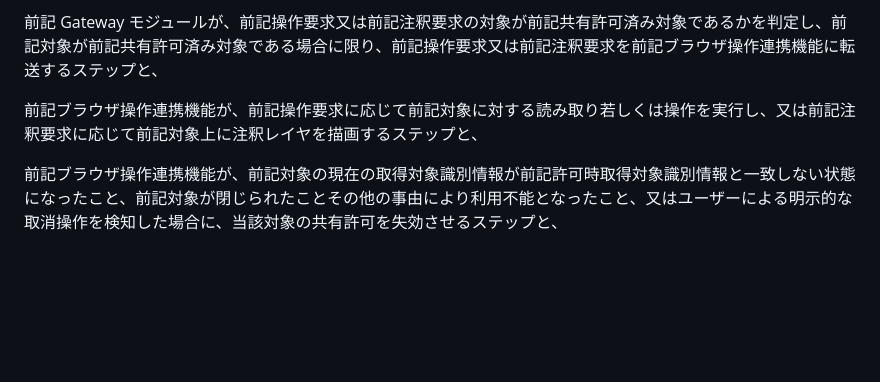
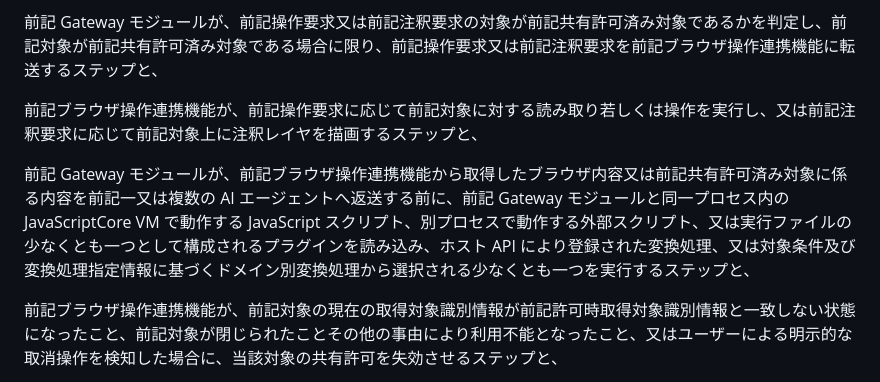
Before and after one commit to arcmanagement/agent-browser-gateway, a Markdown page: legal/patent/03-claims.md, the part around the change. Rendered like a GitHub page; blank space fills up the shorter version.

```diff
--- a/legal/patent/03-claims.md
+++ b/legal/patent/03-claims.md
@@ -140,6 +140,8 @@
 
 前記ブラウザ操作連携機能が、前記操作要求に応じて前記対象に対する読み取り若しくは操作を実行し、又は前記注釈要求に応じて前記対象上に注釈レイヤを描画するステップと、
 
+前記 Gateway モジュールが、前記ブラウザ操作連携機能から取得したブラウザ内容又は前記共有許可済み対象に係る内容を前記一又は複数の AI エージェントへ返送する前に、前記 Gateway モジュールと同一プロセス内の JavaScriptCore VM で動作する JavaScript スクリプト、別プロセスで動作する外部スクリプト、又は実行ファイルの少なくとも一つとして構成されるプラグインを読み込み、ホスト API により登録された変換処理、又は対象条件及び変換処理指定情報に基づくドメイン別変換処理から選択される少なくとも一つを実行するステップと、
+
 前記ブラウザ操作連携機能が、前記対象の現在の取得対象識別情報が前記許可時取得対象識別情報と一致しない状態になったこと、前記対象が閉じられたことその他の事由により利用不能となったこと、又はユーザーによる明示的な取消操作を検知した場合に、当該対象の共有許可を失効させるステップと、
 
 を含むことを特徴とする方法。
```
Also changed, not shown: legal/patent/checklist.md (+8 -0 lines).
